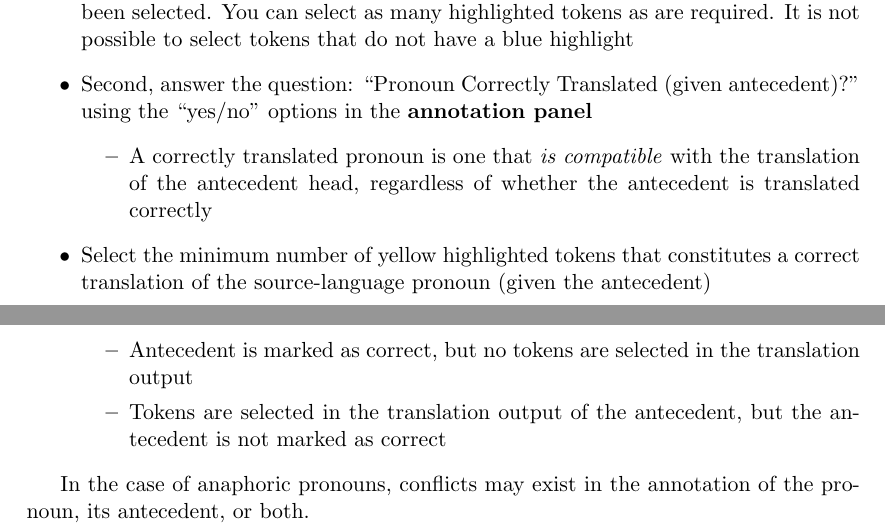
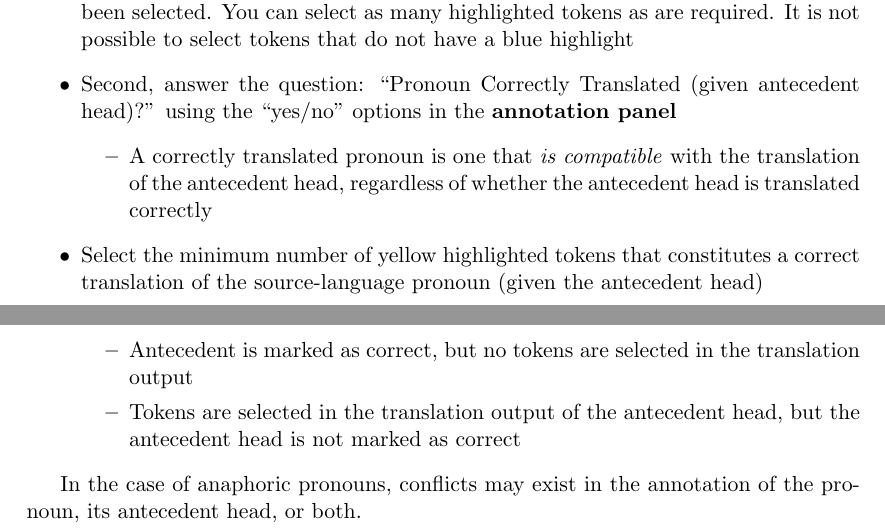
Before and after one commit to chardmeier/protest-gui, a LaTeX document (documentation/AnnotationGuidelines.tex): two parts of pages 4 and 5 of 5, joined at a grey line, cut so that both start at the same text. Compiled offline with pdfLaTeX.

Commit message:
Updated annotation guidelines with new screenshot of annotation (main) window and instructions that more specifically reference the antecedent head

```diff
--- a/documentation/AnnotationGuidelines.tex
+++ b/documentation/AnnotationGuidelines.tex
@@ -173,11 +173,11 @@ If the pronoun is anaphoric, you will need to consider both the translation of t
     \item If the pronoun or the antecedent head are present in the translation output but is not highlighted (i.e. a bad alignment), do not attempt to annotate the example. Instead, add a comment to the \textbf{remarks box}
   \end{itemize}
   \item Select the minimum number of blue highlighted tokens that constitutes a correct translation of the source-language antecedent head. To select a token, click on it. The token highlight will change to a darker shad of blue, indicating that it has been selected. You can select as many highlighted tokens as are required. It is not possible to select tokens that do not have a blue highlight
-  \item Second, answer the question: ``Pronoun Correctly Translated (given antecedent)?'' using the ``yes/no'' options in the \textbf{annotation panel}
+  \item Second, answer the question: ``Pronoun Correctly Translated (given antecedent head)?'' using the ``yes/no'' options in the \textbf{annotation panel}
   \begin{itemize}
-    \item A correctly translated pronoun is one that \textit{is compatible} with the translation of the antecedent head, regardless of whether the antecedent is translated correctly
+    \item A correctly translated pronoun is one that \textit{is compatible} with the translation of the antecedent head, regardless of whether the antecedent head is translated correctly
   \end{itemize}
-  \item Select the minimum number of yellow highlighted tokens that constitutes a correct translation of the source-language pronoun (given the antecedent)
+  \item Select the minimum number of yellow highlighted tokens that constitutes a correct translation of the source-language pronoun (given the antecedent head)
 \end{itemize}
 
 
@@ -193,11 +193,11 @@ There are a number of scenarios which give rise to warnings about conflicting an
   \item Anaphoric pronouns only:
   \begin{itemize}
     \item Antecedent is marked as correct, but no tokens are selected in the translation output
-    \item Tokens are selected in the translation output of the antecedent, but the antecedent is not marked as correct
+    \item Tokens are selected in the translation output of the antecedent head, but the antecedent head is not marked as correct
   \end{itemize}
 \end{itemize}
 
-In the case of anaphoric pronouns, conflicts may exist in the annotation of the pronoun, its antecedent, or both.
+In the case of anaphoric pronouns, conflicts may exist in the annotation of the pronoun, its antecedent head, or both.
 
 
 \end{document}
```
Also changed, not shown: documentation/ManualAnnotationWindow.png, documentation/AnnotationGuidelines.tex (4 more changed lines).
